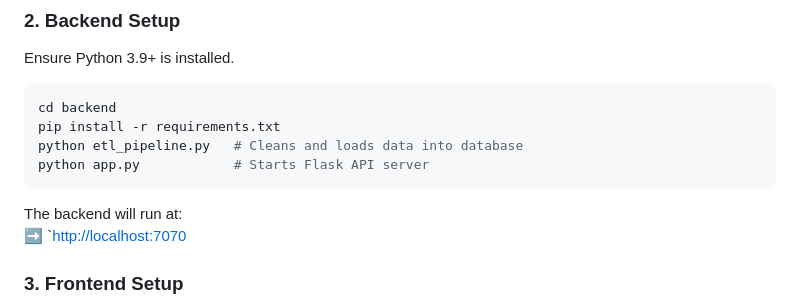
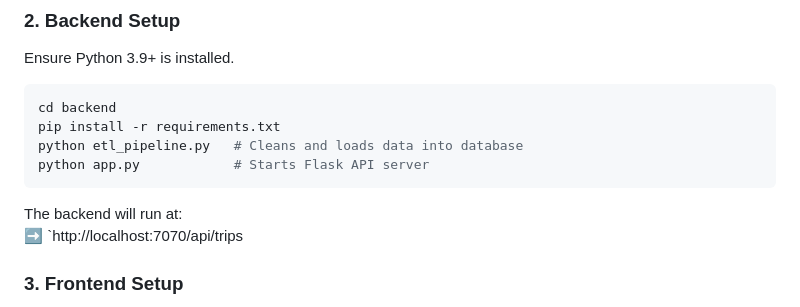
Before and after one commit to AureleKarega/Team-5-Summative_Enteprise_Web_Development, a Markdown page: README.md, the part around the change. Rendered like a GitHub page.

Commit message:
Fix backend API URL in README
Corrected the URL format for the backend API.

````diff
--- a/README.md
+++ b/README.md
@@ -96,7 +96,7 @@ python app.py            # Starts Flask API server
 ```
 
 The backend will run at:
-➡️ `[http://localhost:7070](http://localhost:7070/api/trips)
+➡️ `http://localhost:7070/api/trips
 
 ### 3. Frontend Setup
 Open `frontend/index.html` in your browser or use Live Server in VS Code.
````
